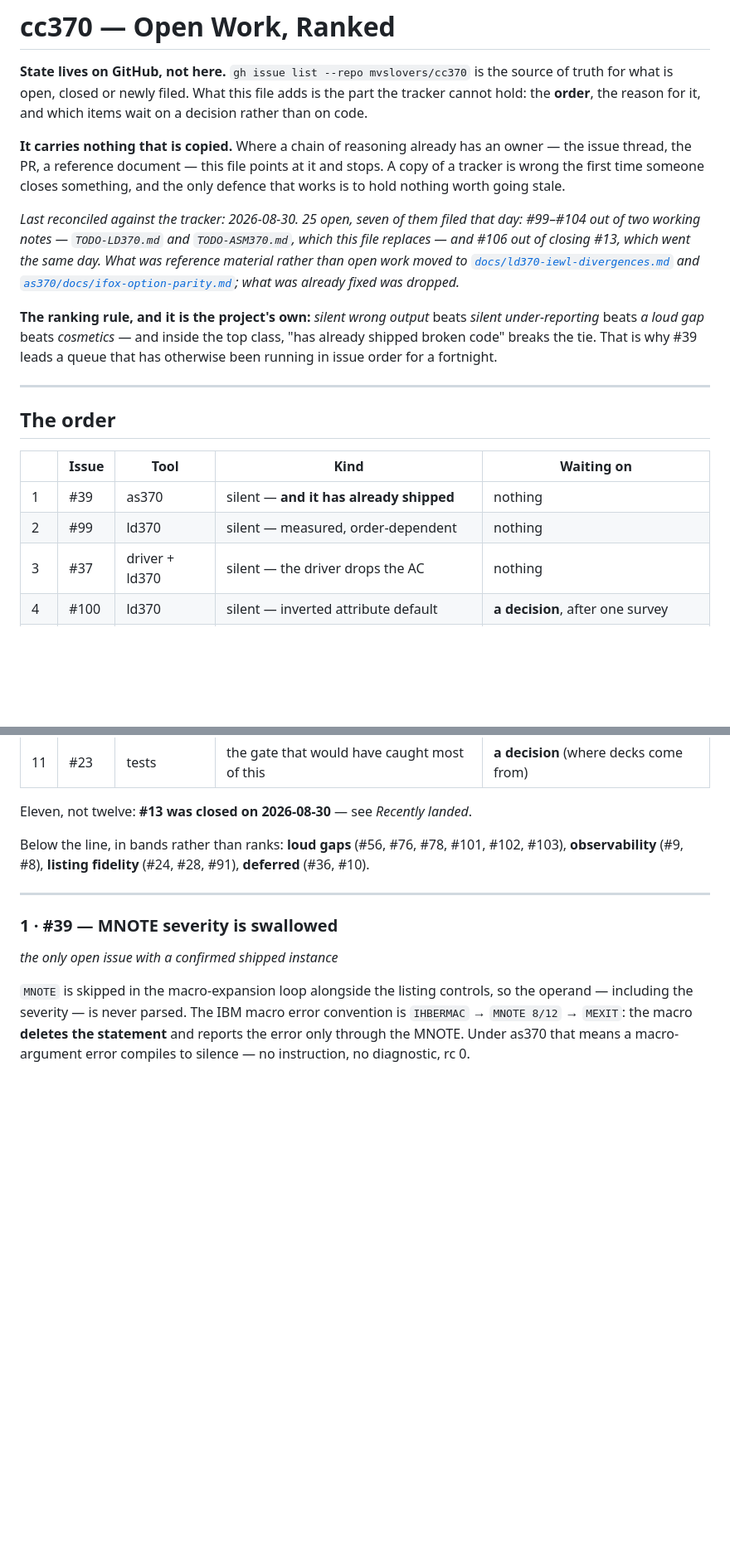
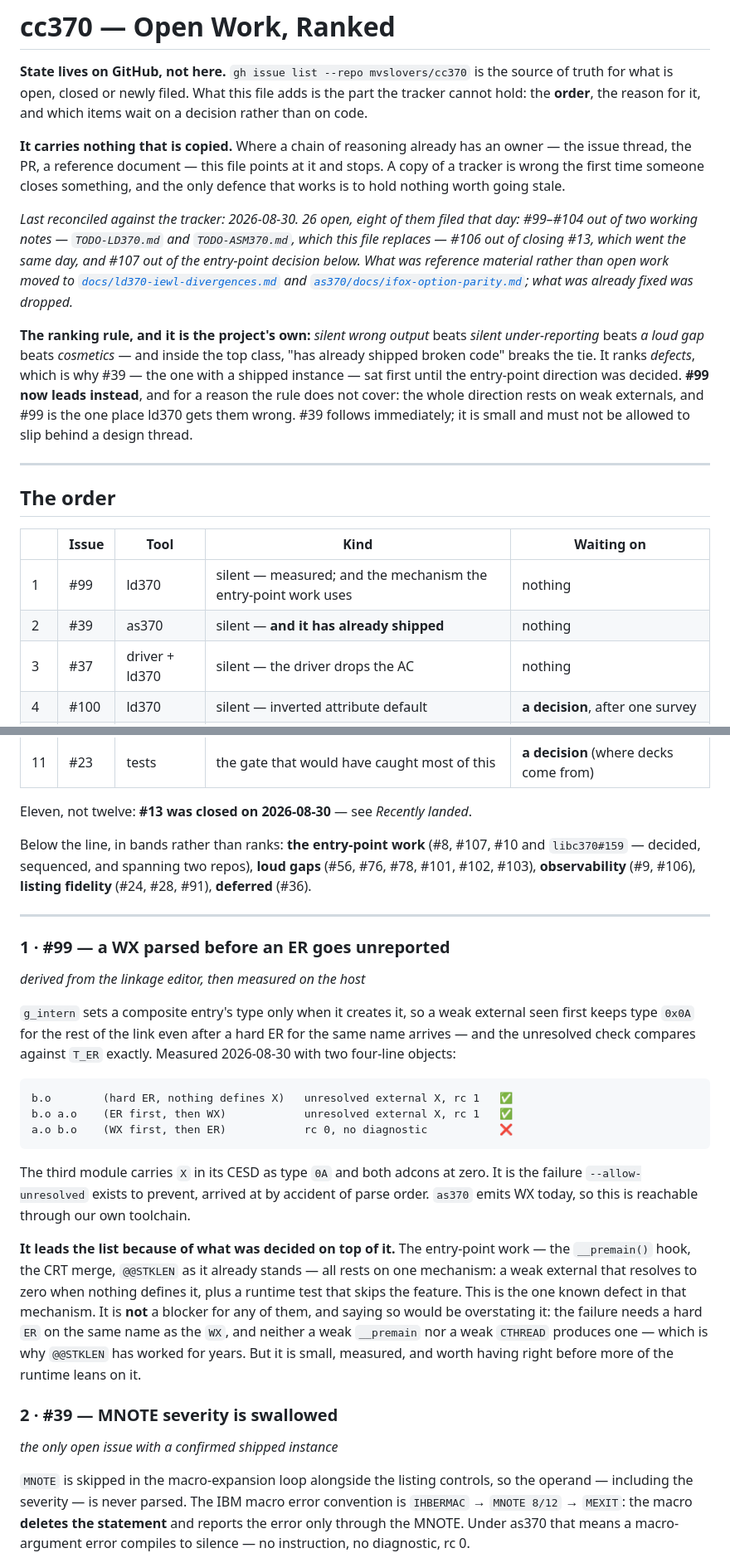
Before and after one commit to mvslovers/cc370, a Markdown page: TODO.md, 2 parts joined by grey strips. Shown at 83% size. Drawn GitHub-style; blank space fills up the shorter version.

````diff
--- a/TODO.md
+++ b/TODO.md
@@ -10,18 +10,22 @@ owner — the issue thread, the PR, a reference document — this file points at
 and stops. A copy of a tracker is wrong the first time someone closes something,
 and the only defence that works is to hold nothing worth going stale.
 
-*Last reconciled against the tracker: 2026-08-30. 25 open, seven of them filed
+*Last reconciled against the tracker: 2026-08-30. 26 open, eight of them filed
 that day: #99–#104 out of two working notes — `TODO-LD370.md` and
-`TODO-ASM370.md`, which this file replaces — and #106 out of closing #13, which
-went the same day. What was reference material rather than open work moved to
+`TODO-ASM370.md`, which this file replaces — #106 out of closing #13, which went
+the same day, and #107 out of the entry-point decision below. What was reference material rather than open work moved to
 [`docs/ld370-iewl-divergences.md`](docs/ld370-iewl-divergences.md) and
 [`as370/docs/ifox-option-parity.md`](as370/docs/ifox-option-parity.md); what was
 already fixed was dropped.*
 
 **The ranking rule, and it is the project's own:** *silent wrong output* beats
 *silent under-reporting* beats *a loud gap* beats *cosmetics* — and inside the
-top class, "has already shipped broken code" breaks the tie. That is why #39
-leads a queue that has otherwise been running in issue order for a fortnight.
+top class, "has already shipped broken code" breaks the tie. It ranks *defects*,
+which is why #39 — the one with a shipped instance — sat first until the
+entry-point direction was decided. **#99 now leads instead**, and for a reason
+the rule does not cover: the whole direction rests on weak externals, and #99 is
+the one place ld370 gets them wrong. #39 follows immediately; it is small and
+must not be allowed to slip behind a design thread.
 
 ---
 
@@ -29,8 +33,8 @@ leads a queue that has otherwise been running in issue order for a fortnight.
 
 | | Issue | Tool | Kind | Waiting on |
 |---|---|---|---|---|
-| 1 | #39 | as370 | silent — **and it has already shipped** | nothing |
-| 2 | #99 | ld370 | silent — measured, order-dependent | nothing |
+| 1 | #99 | ld370 | silent — measured; and the mechanism the entry-point work uses | nothing |
+| 2 | #39 | as370 | silent — **and it has already shipped** | nothing |
 | 3 | #37 | driver + ld370 | silent — the driver drops the AC | nothing |
 | 4 | #100 | ld370 | silent — inverted attribute default | **a decision**, after one survey |
 | 5 | #26 | as370 | silent — garbage bytes IFOX00 rejects | nothing |
@@ -43,13 +47,44 @@ leads a queue that has otherwise been running in issue order for a fortnight.
 
 Eleven, not twelve: **#13 was closed on 2026-08-30** — see *Recently landed*.
 
-Below the line, in bands rather than ranks: **loud gaps** (#56, #76, #78, #101,
-#102, #103), **observability** (#9, #8), **listing fidelity** (#24, #28, #91),
-**deferred** (#36, #10).
+Below the line, in bands rather than ranks: **the entry-point work** (#8, #107,
+#10 and `libc370#159` — decided, sequenced, and spanning two repos), **loud
+gaps** (#56, #76, #78, #101, #102, #103), **observability** (#9, #106),
+**listing fidelity** (#24, #28, #91), **deferred** (#36).
 
 ---
 
-### 1 · #39 — MNOTE severity is swallowed
+### 1 · #99 — a WX parsed before an ER goes unreported
+
+*derived from the linkage editor, then measured on the host*
+
+`g_intern` sets a composite entry's type only when it creates it, so a weak
+external seen first keeps type `0x0A` for the rest of the link even after a hard
+ER for the same name arrives — and the unresolved check compares against `T_ER`
+exactly. Measured 2026-08-30 with two four-line objects:
+
+```
+b.o        (hard ER, nothing defines X)   unresolved external X, rc 1   ✅
+b.o a.o    (ER first, then WX)            unresolved external X, rc 1   ✅
+a.o b.o    (WX first, then ER)            rc 0, no diagnostic           ❌
+```
+
+The third module carries `X` in its CESD as type `0A` and both adcons at zero. It
+is the failure `--allow-unresolved` exists to prevent, arrived at by accident of
+parse order. `as370` emits WX today, so this is reachable through our own
+toolchain.
+
+**It leads the list because of what was decided on top of it.** The entry-point
+work — the `__premain()` hook, the CRT merge, `@@STKLEN` as it already stands —
+all rests on one mechanism: a weak external that resolves to zero when nothing
+defines it, plus a runtime test that skips the feature. This is the one known
+defect in that mechanism. It is **not** a blocker for any of them, and saying so
+would be overstating it: the failure needs a hard `ER` on the same name as the
+`WX`, and neither a weak `__premain` nor a weak `CTHREAD` produces one — which is
+why `@@STKLEN` has worked for years. But it is small, measured, and worth having
+right before more of the runtime leans on it.
+
+### 2 · #39 — MNOTE severity is swallowed
 
 *the only open issue with a confirmed shipped instance*
 
````
Also changed, not shown: other parts of TODO.md (+61 -39 lines).
